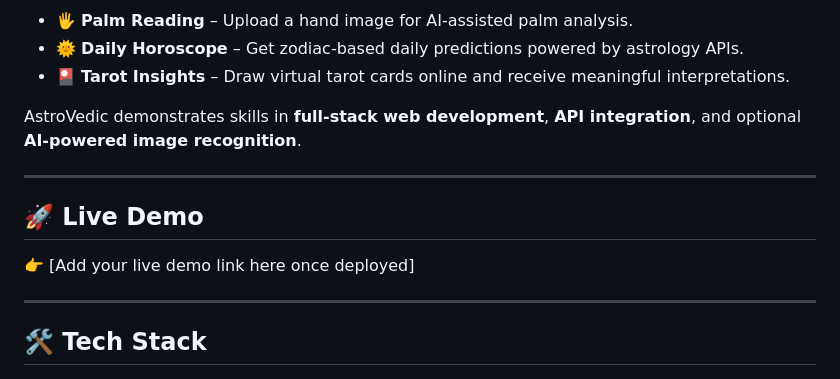
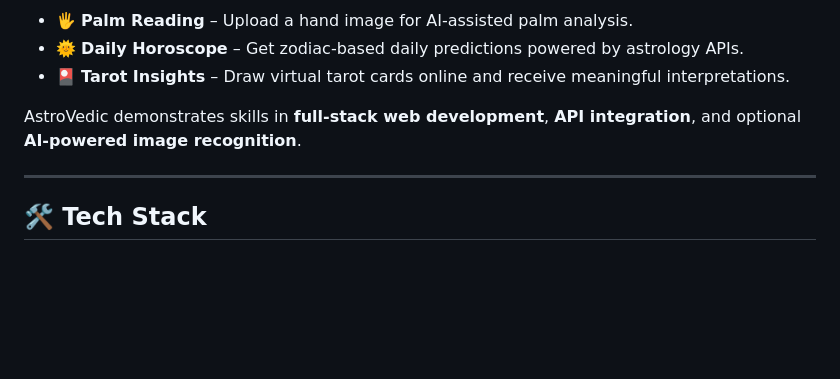
Before and after one commit to tanushdev/AstroVedic, a Markdown page: README.md, the part around the change. Rendered like a GitHub page; blank space fills up the shorter version.

```diff
--- a/README.md
+++ b/README.md
@@ -19,11 +19,6 @@ AstroVedic is a modern **web application** that merges ancient spiritual practic
 - 🎴 **Tarot Insights** – Draw virtual tarot cards online and receive meaningful interpretations.
 
 AstroVedic demonstrates skills in **full-stack web development**, **API integration**, and optional **AI-powered image recognition**.
-
----
-
-## 🚀 Live Demo
-👉 [Add your live demo link here once deployed]
 
 ---
 
```
